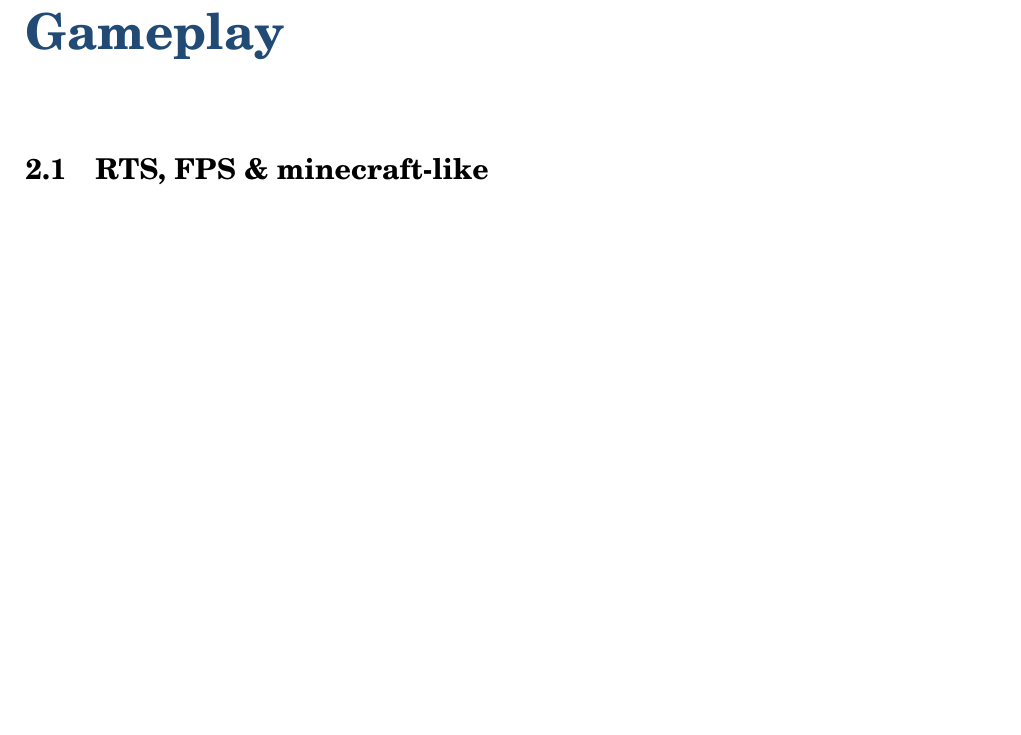
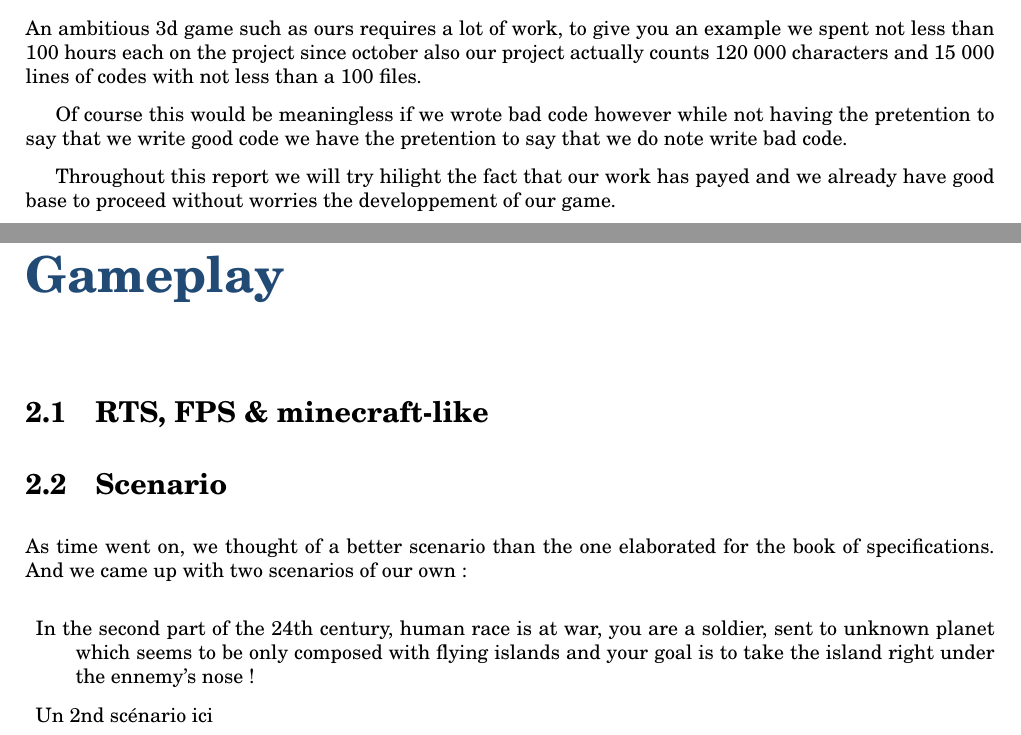
Before and after one commit to KingGreed/SkyLands, a LaTeX document (Doc/Oral Presentation 1/index.tex): part of page 4 of 9 before the commit and two parts of pages 3 and 4 of 9 after it, the two joined at a grey line, cut at the place of the change, the shorter picture padded with empty space. Compiled offline with pdfLaTeX.

Commit message:
Added base text that must be reformulated

```diff
--- a/Doc/Oral Presentation 1/index.tex
+++ b/Doc/Oral Presentation 1/index.tex
@@ -87,10 +87,29 @@
   		\newpage
 
 		\chapter{\textcolor{blue}{Introduction}}
+ 			An ambitious 3d game such as ours requires a lot of work, to give you an example we spent not less than 100 hours each on the project since october also our project actually counts 120 000 characters and 15 000 lines of codes with not less than a 100 files.
+
+ 			Of course this would be meaningless if we wrote bad code however while not having the pretention to say that we write good code we have the pretention to say that
+ 			we do note write bad code.
+
+ 			Throughout this report we will try hilight the fact that our work has payed and we already have good base to proceed without worries the developpement of our game.
+
+ 			%Logo Skylands Ici
+
 
 
   		\chapter{\textcolor{blue}{Gameplay}}
 			\section{RTS, FPS \& minecraft-like}
+
+			\section{Scenario}
+				As time went on, we thought of a better scenario than the one elaborated for the book of specifications.
+				And we came up with two scenarios of our own :
+
+				\begin{description}
+					\item In the second part of the 24th century, human race is at war, you are a soldier, sent to unknown planet which seems to be only composed
+						with flying islands and your goal is to take the island right under the ennemy's nose !
+					\item Un 2nd scénario ici
+				\end{description}
 
 		\chapter{\textcolor{blue}{Character}}
 			\section{Mesh}
```
Also changed, not shown: Doc/Oral Presentation 1/index.tex (2 more changed lines).
